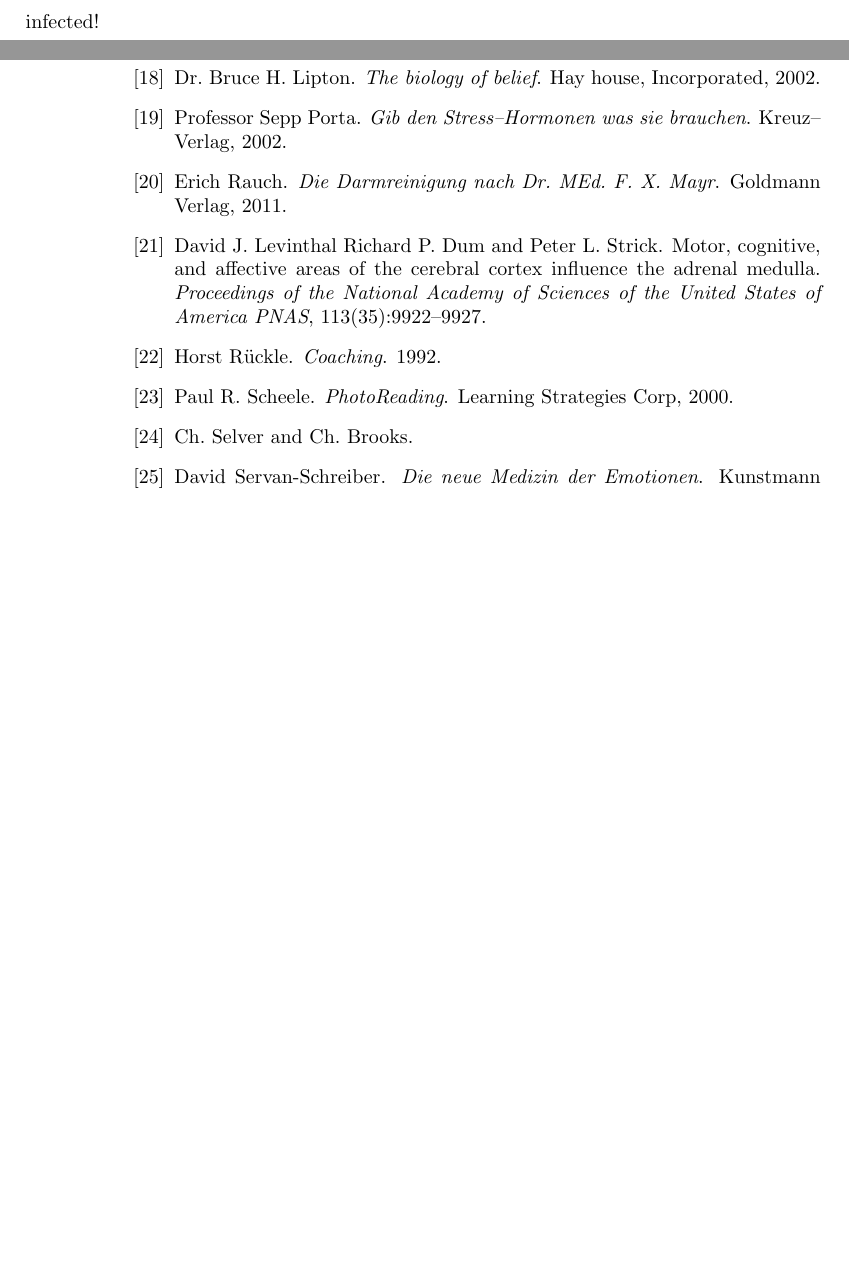
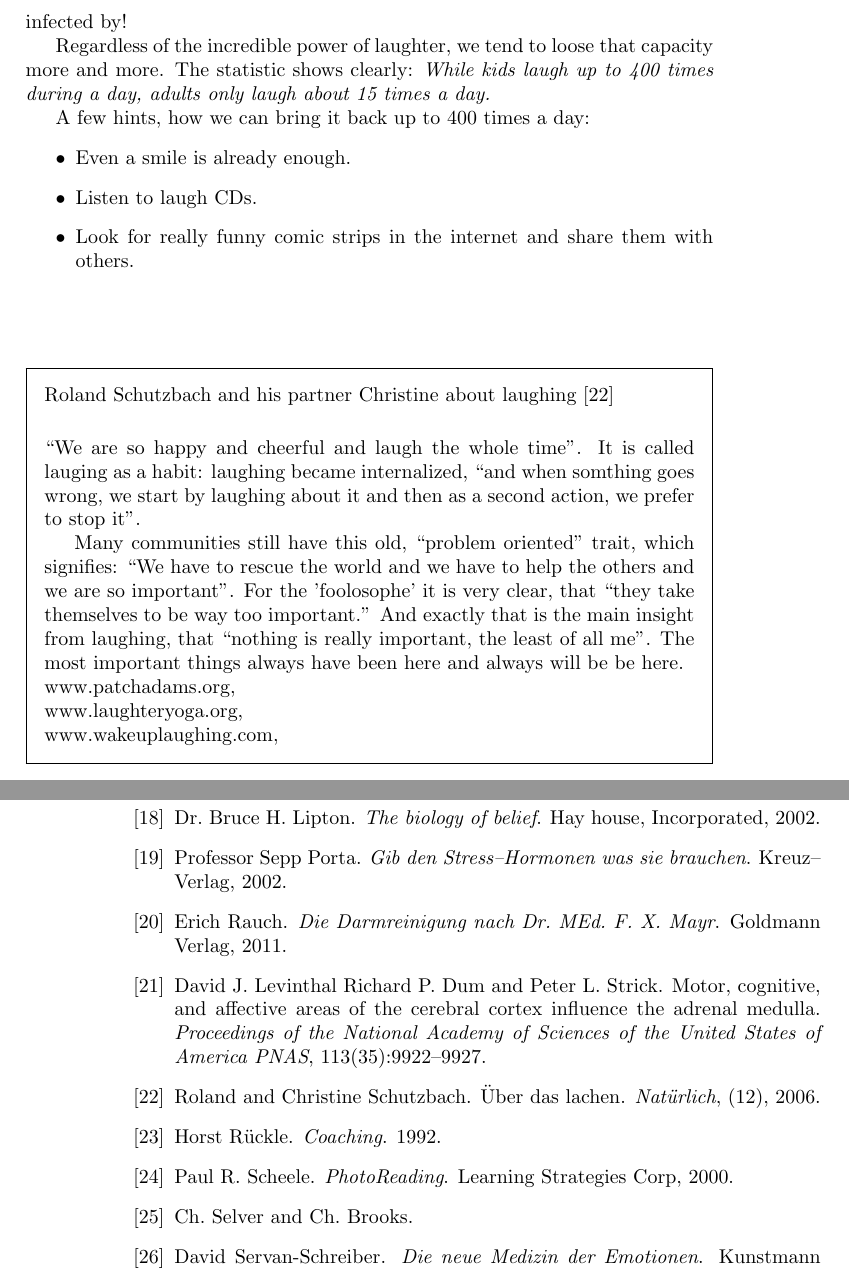
Before and after one commit to rafanussbaum/Stress, a LaTeX thesis (Book.Stress_regulation.tex, which reads Emotions/Feeling.tex): two parts of pages 177 and 180 of 184, joined at a grey line, cut at the place of the change, the shorter picture padded with empty space. Compiled offline with pdfLaTeX.

Commit message:
at the gap

```diff
--- a/Emotions/Feeling.tex
+++ b/Emotions/Feeling.tex
@@ -458,7 +458,39 @@ Truly a means for everything!
 Laughing keeps us fit, helps against spring exhaustion and furthermore increses the sexual performance.
 Regardless of all these successes, the modern psychotherapy still meets humour with a certain sceptical attitude.
 
-Imagine laughing would be the only thing by which we let ourselves be infected!
+Imagine laughing would be the only thing by which we let ourselves be infected by!
+
+Regardless of the incredible power of laughter, we tend to loose that capacity more and more.
+The statistic shows clearly: \emph{While kids laugh up to 400 times during a day, adults only laugh about 15 times a day.}
+
+A few hints, how we can bring it back up to 400 times a day:
+\begin{itemize}
+\item Even a smile is already enough.
+\item Listen to laugh CDs.
+\item Look for really funny comic strips in the internet and share them with others.
+\end{itemize}
+
+\vspace{1cm}
+
+\mytextbox[0]{Roland Schutzbach and his partner Christine about laughing~\cite{Lachen}
+  \vspace{5mm}
+
+  \noindent ``We are so happy and cheerful and laugh the whole time''.
+  It is called lauging as a habit: laughing became internalized,
+  ``and when somthing goes wrong, we start by laughing about it and then as a second action, we prefer to stop it''.
+
+  Many communities still have this old, ``problem oriented'' trait, which signifies:
+  ``We have to rescue the world and we have to help the others and we are so important''.
+  For the 'foolosophe' it is very clear, that ``they take themselves to be way too important.''
+  And exactly that is the main insight from laughing, that ``nothing is really important, the least of all me''.
+  The most important things always have been here and always will be be here.
+
+  \noindent www.patchadams.org,
+
+  \noindent www.laughteryoga.org,
+
+  \noindent www.wakeuplaughing.com,
+}
 
 
 \end{document}
```
Also changed, not shown: Book.Stress_regulation.bib (+9 -0 lines).
